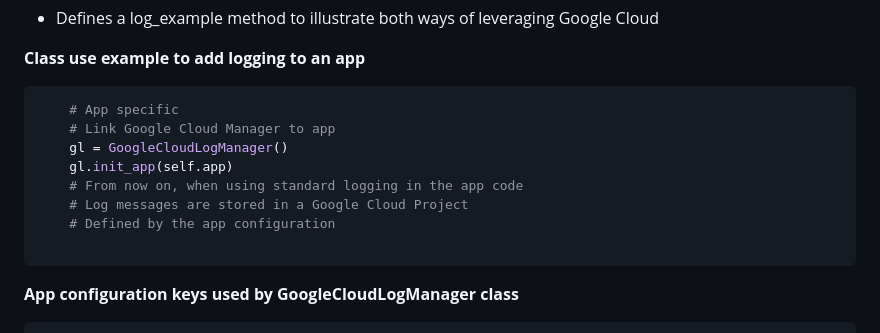
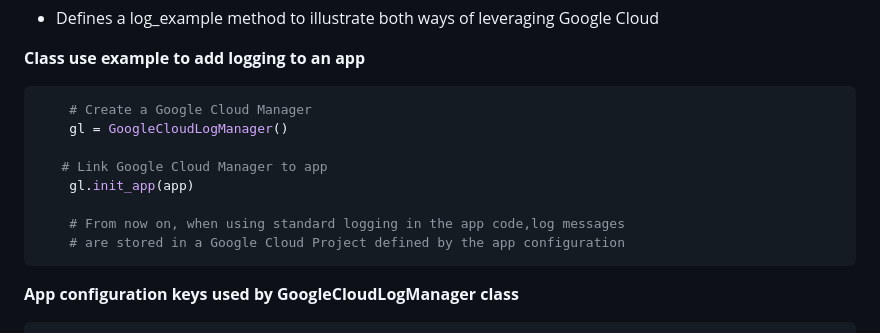
Before and after one commit to amesones-dev/gfs-log-manager, a Markdown page: README.md, the part around the change. Drawn GitHub-style.

````diff
--- a/README.md
+++ b/README.md
@@ -49,14 +49,14 @@ implementing a class called GoogleCloudLogManager
 
 **Class use example to add logging to an app**
 ```console
-    # App specific
-    # Link Google Cloud Manager to app
+    # Create a Google Cloud Manager
     gl = GoogleCloudLogManager()
-    gl.init_app(self.app)
-    # From now on, when using standard logging in the app code
-    # Log messages are stored in a Google Cloud Project
-    # Defined by the app configuration
 
+   # Link Google Cloud Manager to app
+    gl.init_app(app)
+
+    # From now on, when using standard logging in the app code,log messages
+    # are stored in a Google Cloud Project defined by the app configuration
 ```
 
 
````
